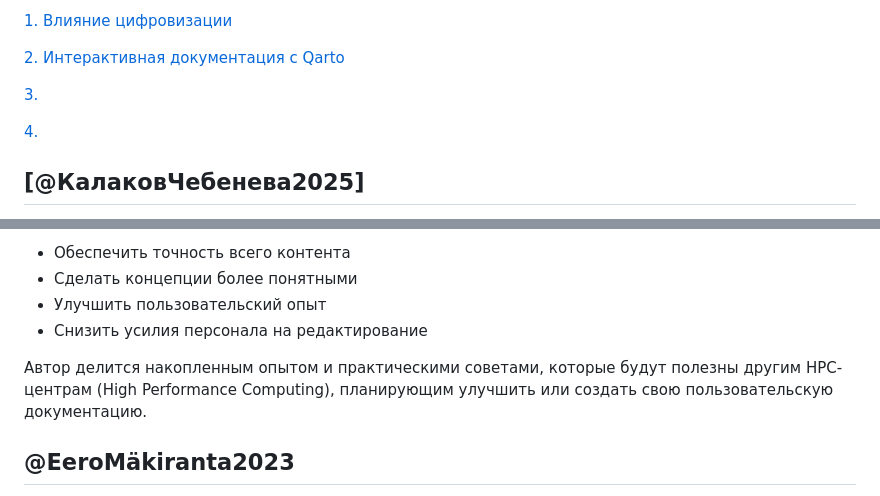
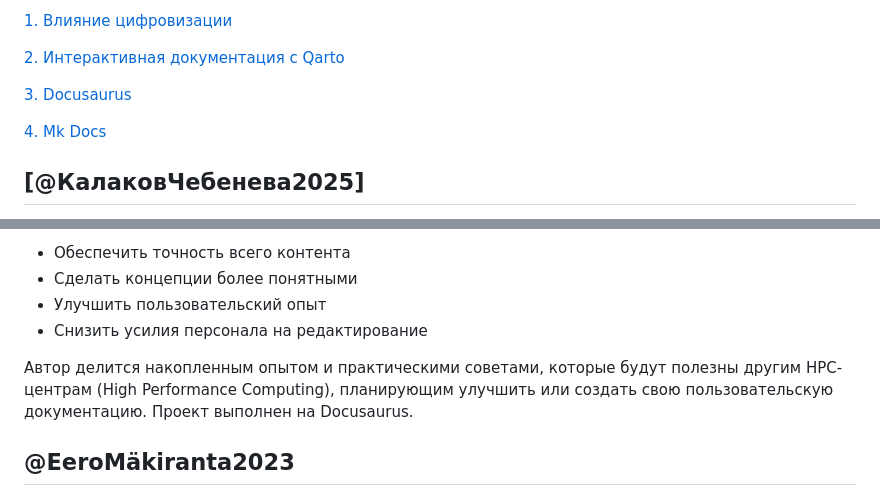
Before and after one commit to Alina-sul-git/Pi_4-2_124321, a Markdown page: Обзор_статей.md, 2 parts joined by grey strips. Rendered like a GitHub page.

```diff
--- a/Обзор_статей.md
+++ b/Обзор_статей.md
@@ -10,9 +10,9 @@ bibliography: References.bib
 
 [2.	Интерактивная документация с Qarto](#_toc2)
 
-[3.	](#_toc3)
+[3.	Docusaurus ](#_toc3)
 
-[4.	](#_toc4)
+[4.	Mk Docs](#_toc4)
 
 
 
@@ -37,7 +37,7 @@ Quarto является легковесным, проще в настройке
 * Улучшить пользовательский опыт
 * Снизить усилия персонала на редактирование
 
-Автор делится накопленным опытом и практическими советами, которые будут полезны другим HPC-центрам (High Performance Computing), планирующим улучшить или создать свою пользовательскую документацию.
+Автор делится накопленным опытом и практическими советами, которые будут полезны другим HPC-центрам (High Performance Computing), планирующим улучшить или создать свою пользовательскую документацию. Проект выполнен на Docusaurus.
 ## <a name="_toc4"></a> @EeroMäkiranta2023
 Проблема
 В крупных организациях, разрабатывающих сложные системы на кристалле (System-on-Chip, SoC), документация часто сталкивается с рядом проблем: она разбросана по разным страницам, не синхронизирована с кодом, имеет неудобное управление доступом и требует тяжелого программного обеспечения для работы .
```
